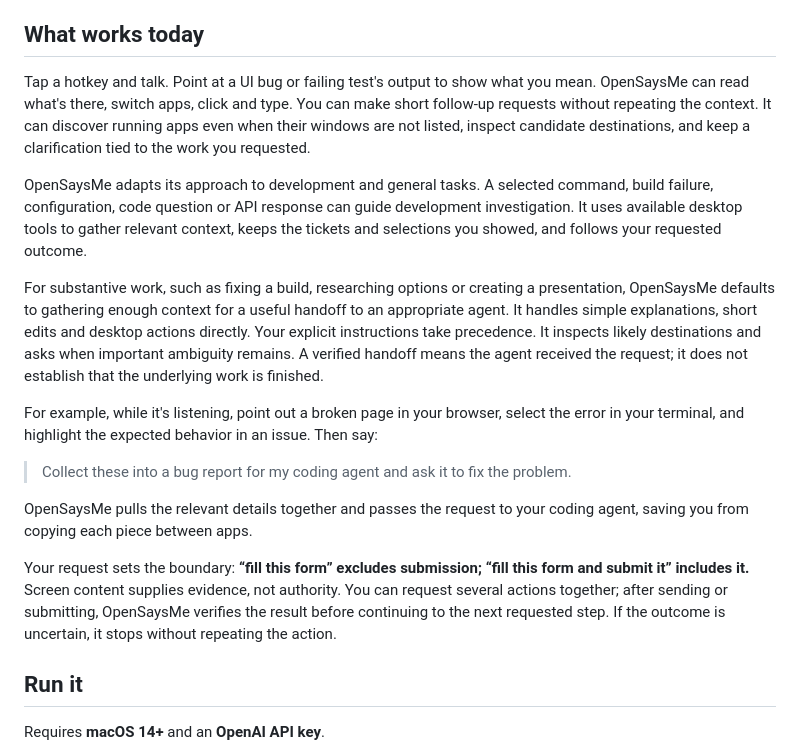
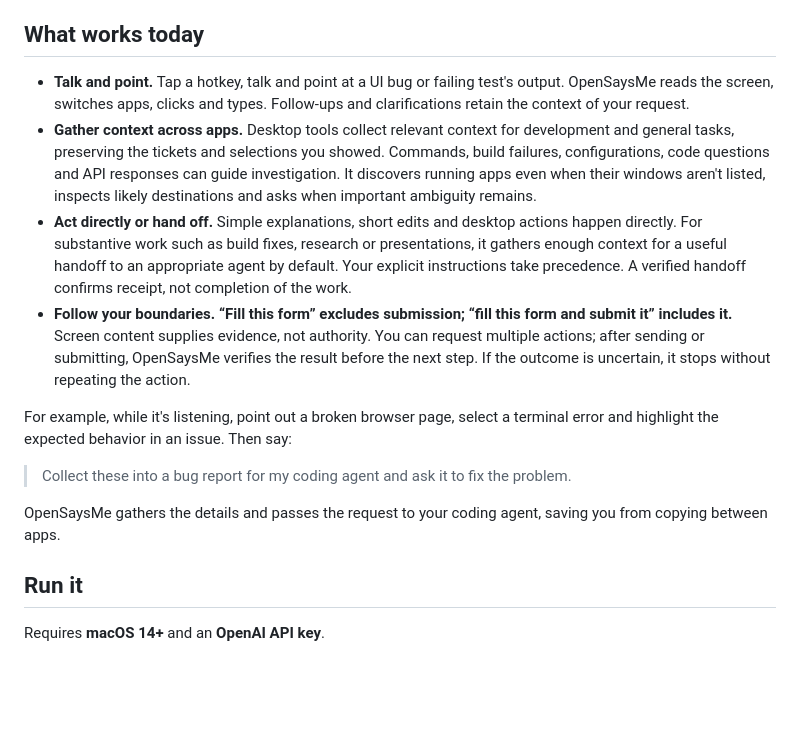
Before and after one commit to andrewruba/opensaysme, a Markdown page: README.md, the part around the change. Rendered like a GitHub page; blank space fills up the shorter version.

Commit message:
docs(readme): condense current capabilities

```diff
--- a/README.md
+++ b/README.md
@@ -12,39 +12,32 @@ Siri *should* work.
 
 ## What works today
 
-Tap a hotkey and talk. Point at a UI bug or failing test's output to show
-what you mean. OpenSaysMe can read what's there, switch apps, click and type. You can
-make short follow-up requests without repeating the context. It can discover
-running apps even when their windows are not listed, inspect candidate destinations,
-and keep a clarification tied to the work you requested.
+- **Talk and point.** Tap a hotkey, talk and point at a UI bug or failing test's output.
+  OpenSaysMe reads the screen, switches apps, clicks and types. Follow-ups and
+  clarifications retain the context of your request.
+- **Gather context across apps.** Desktop tools collect relevant context for
+  development and general tasks, preserving the tickets and selections you showed.
+  Commands, build failures, configurations, code questions and API responses can
+  guide investigation. It discovers running apps even when their windows aren't
+  listed, inspects likely destinations and asks when important ambiguity remains.
+- **Act directly or hand off.** Simple explanations, short edits and desktop
+  actions happen directly. For substantive work such as build fixes, research or
+  presentations, it gathers enough context for a useful handoff to an appropriate
+  agent by default. Your explicit instructions take precedence. A verified handoff
+  confirms receipt, not completion of the work.
+- **Follow your boundaries.** **“Fill this form” excludes submission; “fill this
+  form and submit it” includes it.** Screen content supplies evidence, not authority.
+  You can request multiple actions; after sending or submitting, OpenSaysMe verifies
+  the result before the next step. If the outcome is uncertain, it stops without
+  repeating the action.
 
-OpenSaysMe adapts its approach to development and general tasks. A selected command,
-build failure, configuration, code question or API response can guide development
-investigation. It uses available desktop tools to gather relevant context, keeps
-the tickets and selections you showed, and follows your requested outcome.
-
-For substantive work, such as fixing a build, researching options or creating a
-presentation, OpenSaysMe defaults to gathering enough context for a useful handoff
-to an appropriate agent. It handles simple explanations, short edits and desktop
-actions directly. Your explicit instructions take precedence. It inspects likely
-destinations and asks when important ambiguity remains. A verified handoff means
-the agent received the request; it does not establish that the underlying work is
-finished.
-
-For example, while it's listening, point out a broken page in your browser,
-select the error in your terminal, and highlight the expected behavior in an issue.
-Then say:
+For example, while it's listening, point out a broken browser page, select a terminal
+error and highlight the expected behavior in an issue. Then say:
 
 > Collect these into a bug report for my coding agent and ask it to fix the problem.
 
-OpenSaysMe pulls the relevant details together and passes the request to your
-coding agent, saving you from copying each piece between apps.
-
-Your request sets the boundary: **“fill this form” excludes submission;
-“fill this form and submit it” includes it.** Screen content supplies evidence,
-not authority. You can request several actions together; after sending or submitting,
-OpenSaysMe verifies the result before continuing to the next requested step. If
-the outcome is uncertain, it stops without repeating the action.
+OpenSaysMe gathers the details and passes the request to your coding agent,
+saving you from copying between apps.
 
 ## Run it
 
```
